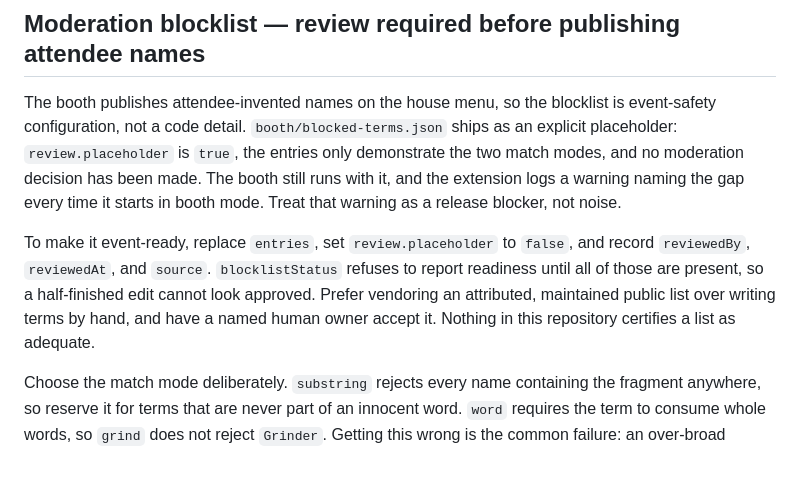
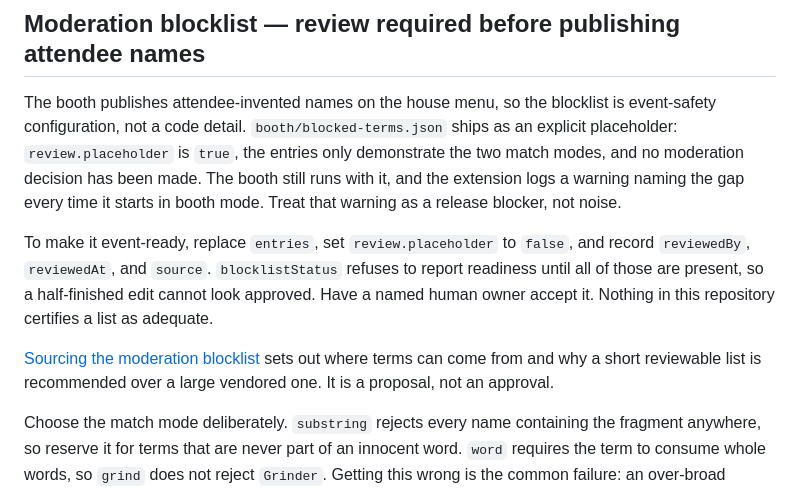
Before and after one commit to ghlearn/commit-and-sip, a Markdown page: booth/RUNBOOK.md, the part around the change. Rendered like a GitHub page; blank space fills up the shorter version.

```diff
--- a/booth/RUNBOOK.md
+++ b/booth/RUNBOOK.md
@@ -43,7 +43,9 @@ Never put credentials in that file, the renderer, the repository, or a QR URL.
 
 The booth publishes attendee-invented names on the house menu, so the blocklist is event-safety configuration, not a code detail. `booth/blocked-terms.json` ships as an explicit placeholder: `review.placeholder` is `true`, the entries only demonstrate the two match modes, and no moderation decision has been made. The booth still runs with it, and the extension logs a warning naming the gap every time it starts in booth mode. Treat that warning as a release blocker, not noise.
 
-To make it event-ready, replace `entries`, set `review.placeholder` to `false`, and record `reviewedBy`, `reviewedAt`, and `source`. `blocklistStatus` refuses to report readiness until all of those are present, so a half-finished edit cannot look approved. Prefer vendoring an attributed, maintained public list over writing terms by hand, and have a named human owner accept it. Nothing in this repository certifies a list as adequate.
+To make it event-ready, replace `entries`, set `review.placeholder` to `false`, and record `reviewedBy`, `reviewedAt`, and `source`. `blocklistStatus` refuses to report readiness until all of those are present, so a half-finished edit cannot look approved. Have a named human owner accept it. Nothing in this repository certifies a list as adequate.
+
+[Sourcing the moderation blocklist](../docs/blocklist-sourcing.md) sets out where terms can come from and why a short reviewable list is recommended over a large vendored one. It is a proposal, not an approval.
 
 Choose the match mode deliberately. `substring` rejects every name containing the fragment anywhere, so reserve it for terms that are never part of an innocent word. `word` requires the term to consume whole words, so `grind` does not reject `Grinder`. Getting this wrong is the common failure: an over-broad `substring` entry silently rejects ordinary names at the counter, and attendees see only "That name is not available."
 
```
Also changed, not shown: README.md (+1 -0 lines), docs/blocklist-sourcing.md (added, +68 -0 lines).
